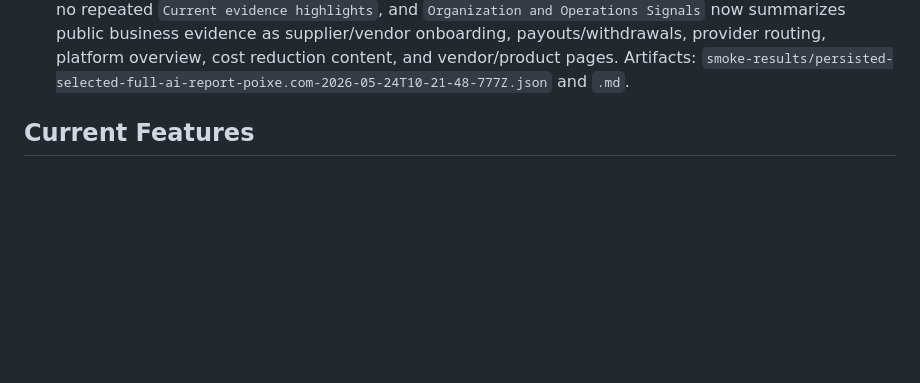
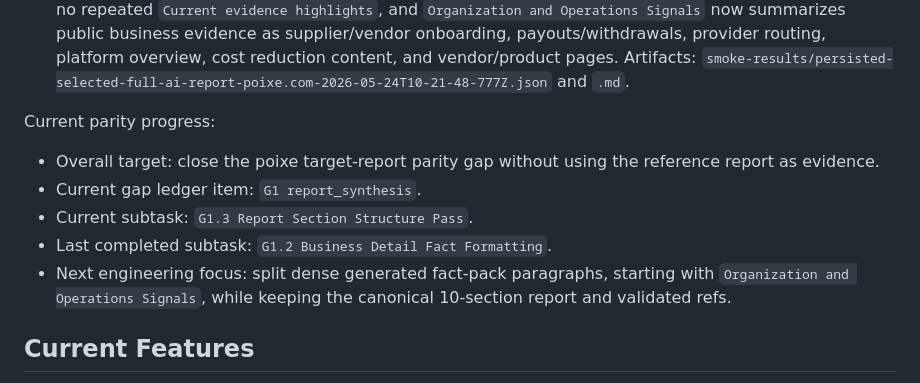
Before and after one commit to aotushi/10-layer-check, a Markdown page: README.md, the part around the change. GitHub-like rendering; blank space fills up the shorter version.

Commit message:
Document parity gap progress model

```diff
--- a/README.md
+++ b/README.md
@@ -138,6 +138,14 @@ Latest remote verification:
 - Reference comparison: the generated poixe reports are structurally constrained but not yet content-equivalent to `../2026-03-31-[poixe.com-site-analysis].md`. The reference is about 48KB with 68 headings and includes docs/blog/community/api/status subdomain analysis plus Vercel/Mintlify/WordPress/Discourse/Matomo/Larksuite/CORS/Cookie/wp-json evidence. Current generated poixe Markdown is about 2.8KB with 9 topical headings because those deeper target-document facts are not present in the bounded evidence set.
 - Paid Workers verification: after the account was upgraded, `wrangler.toml` was deployed with `[limits] subrequests = 1000` and Cloudflare accepted the limits configuration. Worker version `a85c7e90-3dbc-4fe5-a30c-dd2dfe9c247d` passed the full selected AI report smoke against `https://poixe.com`: job `scan-poixe.com-09662574-b3a1-4647-b239-35859649f631`, 43 records covering Layers 1-10, PageSpeed / Lighthouse / browser runtime / live TLS completed, AI report HTTP 200, canonical 10-section Markdown, exact JSON/direct Markdown match, and no unknown refs. Artifacts: `smoke-results/persisted-selected-full-ai-report-poixe.com-2026-05-23T10-08-49-143Z.json` and `.md`.
 - Report synthesis detail formatting verification: Worker version `2f5751d3-3b06-44bc-aafd-cd483dddb097` passed the full selected AI report smoke against `https://poixe.com`: job `scan-poixe.com-b2fc14b3-2693-4953-ab3a-501ddefd80a9`, 57 records, 10 AI sections, exact JSON/direct Markdown match, no unknown refs, no repeated `Current evidence highlights`, and `Organization and Operations Signals` now summarizes public business evidence as supplier/vendor onboarding, payouts/withdrawals, provider routing, platform overview, cost reduction content, and vendor/product pages. Artifacts: `smoke-results/persisted-selected-full-ai-report-poixe.com-2026-05-24T10-21-48-777Z.json` and `.md`.
+
+Current parity progress:
+
+- Overall target: close the poixe target-report parity gap without using the reference report as evidence.
+- Current gap ledger item: `G1 report_synthesis`.
+- Current subtask: `G1.3 Report Section Structure Pass`.
+- Last completed subtask: `G1.2 Business Detail Fact Formatting`.
+- Next engineering focus: split dense generated fact-pack paragraphs, starting with `Organization and Operations Signals`, while keeping the canonical 10-section report and validated refs.
 
 ## Current Features
 
```
